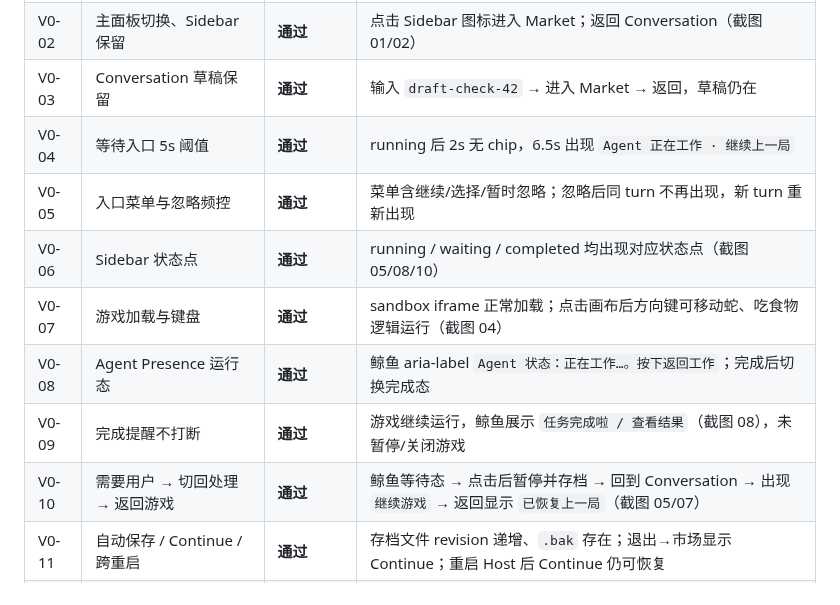
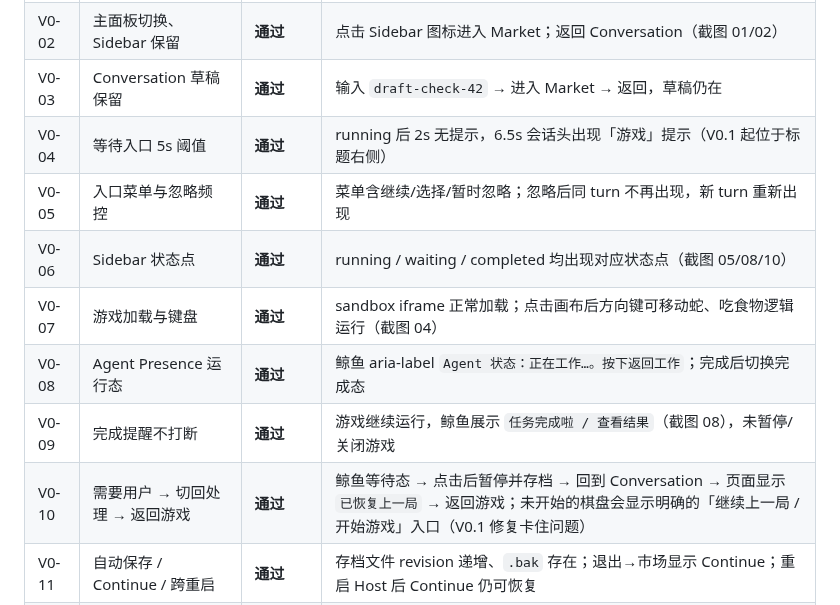
Before and after one commit to heswy/dsh-game-market, a Markdown page: docs/V0-VERIFICATION.md, the part around one of its changes. Drawn GitHub-style.

```diff
--- a/docs/V0-VERIFICATION.md
+++ b/docs/V0-VERIFICATION.md
@@ -40,13 +40,13 @@ npm test          → 312 tests / 312 pass / 0 fail
 | V0-01 | 插件安装/启用/停用清理 | **通过** | 隔离 profile 加载成功；停用并重启后 `Game Market` 按钮为 0、`[class*="dgm-"]` 节点为 0 |
 | V0-02 | 主面板切换、Sidebar 保留 | **通过** | 点击 Sidebar 图标进入 Market；返回 Conversation（截图 01/02） |
 | V0-03 | Conversation 草稿保留 | **通过** | 输入 `draft-check-42` → 进入 Market → 返回，草稿仍在 |
-| V0-04 | 等待入口 5s 阈值 | **通过** | running 后 2s 无 chip，6.5s 出现 `Agent 正在工作 · 继续上一局` |
+| V0-04 | 等待入口 5s 阈值 | **通过** | running 后 2s 无提示，6.5s 会话头出现「游戏」提示（V0.1 起位于标题右侧） |
 | V0-05 | 入口菜单与忽略频控 | **通过** | 菜单含继续/选择/暂时忽略；忽略后同 turn 不再出现，新 turn 重新出现 |
 | V0-06 | Sidebar 状态点 | **通过** | running / waiting / completed 均出现对应状态点（截图 05/08/10） |
 | V0-07 | 游戏加载与键盘 | **通过** | sandbox iframe 正常加载；点击画布后方向键可移动蛇、吃食物逻辑运行（截图 04） |
 | V0-08 | Agent Presence 运行态 | **通过** | 鲸鱼 aria-label `Agent 状态：正在工作…。按下返回工作`；完成后切换完成态 |
 | V0-09 | 完成提醒不打断 | **通过** | 游戏继续运行，鲸鱼展示 `任务完成啦 / 查看结果`（截图 08），未暂停/关闭游戏 |
-| V0-10 | 需要用户 → 切回处理 → 返回游戏 | **通过** | 鲸鱼等待态 → 点击后暂停并存档 → 回到 Conversation → 出现 `继续游戏` → 返回显示 `已恢复上一局`（截图 05/07） |
+| V0-10 | 需要用户 → 切回处理 → 返回游戏 | **通过** | 鲸鱼等待态 → 点击后暂停并存档 → 回到 Conversation → 页面显示 `已恢复上一局` → 返回游戏；未开始的棋盘会显示明确的「继续上一局 / 开始游戏」入口（V0.1 修复卡住问题） |
 | V0-11 | 自动保存 / Continue / 跨重启 | **通过** | 存档文件 revision 递增、`.bak` 存在；退出→市场显示 Continue；重启 Host 后 Continue 仍可恢复 |
 | V0-12 | 存档原子性与恢复 | **通过（自动化）** | Host 测试覆盖 tmp→fsync→.bak、损坏恢复、只读模式；Live 额外观测到多次 revision 与备份文件 |
 | V0-13 | 错误与恢复 UI | **通过** | 集成测试覆盖错误码；Live 中真实观测到 `游戏加载超时 / 问题编号 GM-5001` 错误卡与返回路径（CSP 问题修复前） |
```
Also changed, not shown: other parts of docs/V0-VERIFICATION.md (+18 -0 lines), PROJECT_MEMORY.md (+5 -2 lines), README.md (+3 -2 lines), docs/verification/v0/v0.1-header-hint.png (added), docs/verification/v0/v0.1-header-menu.png (added), docs/verification/v0/v0.1-resume-playing.png (added), docs/verification/v0/v0.1-resume-prompt.png (added).
